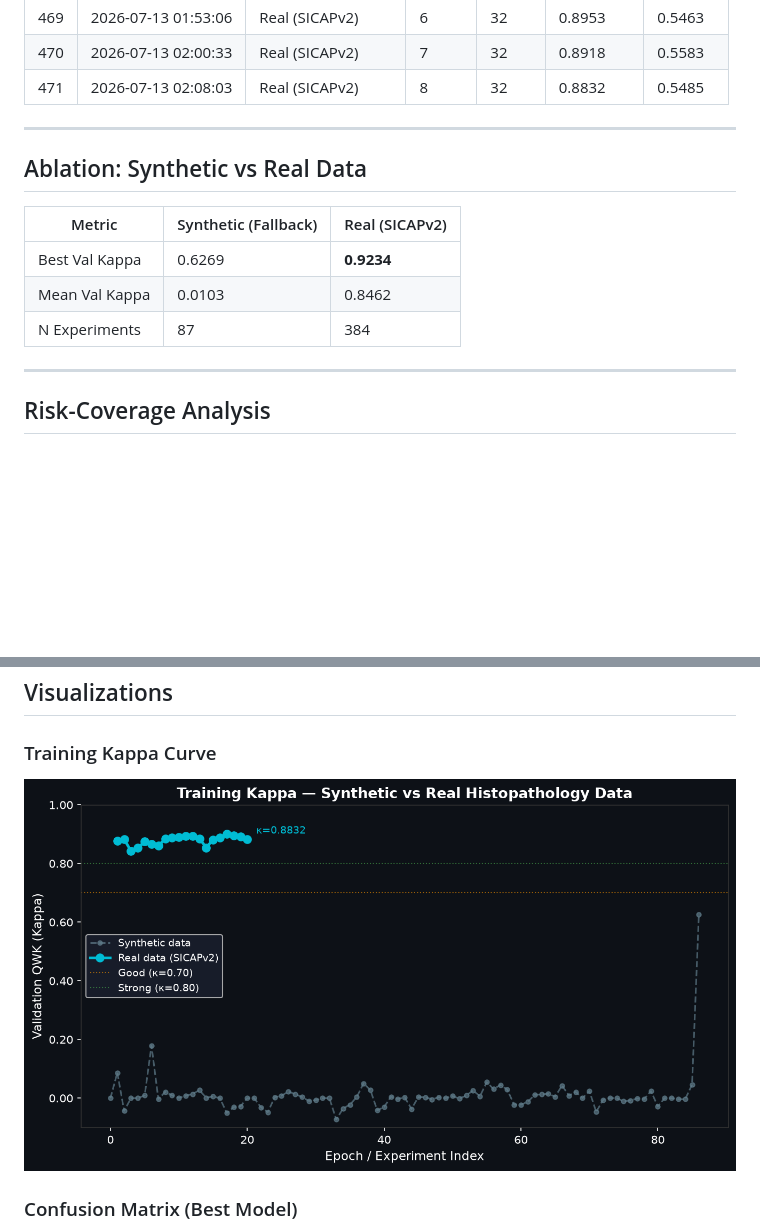
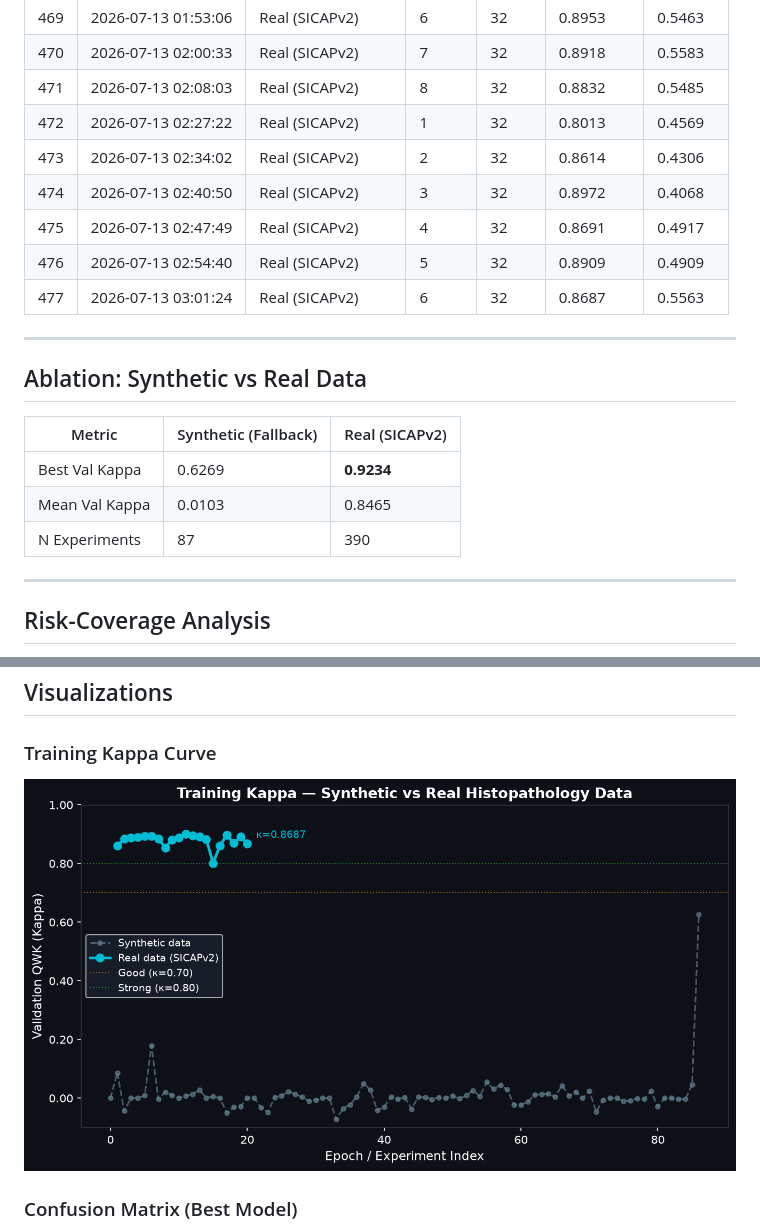
Before and after one commit to abdulbasit742/prostate-cadx, a Markdown page: docs/RESULTS.md, 2 parts joined by grey strips. Drawn GitHub-style; pictures changed too: docs/assets/kappa_curve.png; blank space fills up the shorter version.

Commit message:
docs(auto): update results & paper after sweep backbone=efficientnet_b0 kappa=[latest]

```diff
--- a/docs/RESULTS.md
+++ b/docs/RESULTS.md
@@ -492,6 +492,12 @@
 | 469 | 2026-07-13 01:53:06 | Real (SICAPv2) | 6 | 32 | 0.8953 | 0.5463 |
 | 470 | 2026-07-13 02:00:33 | Real (SICAPv2) | 7 | 32 | 0.8918 | 0.5583 |
 | 471 | 2026-07-13 02:08:03 | Real (SICAPv2) | 8 | 32 | 0.8832 | 0.5485 |
+| 472 | 2026-07-13 02:27:22 | Real (SICAPv2) | 1 | 32 | 0.8013 | 0.4569 |
+| 473 | 2026-07-13 02:34:02 | Real (SICAPv2) | 2 | 32 | 0.8614 | 0.4306 |
+| 474 | 2026-07-13 02:40:50 | Real (SICAPv2) | 3 | 32 | 0.8972 | 0.4068 |
+| 475 | 2026-07-13 02:47:49 | Real (SICAPv2) | 4 | 32 | 0.8691 | 0.4917 |
+| 476 | 2026-07-13 02:54:40 | Real (SICAPv2) | 5 | 32 | 0.8909 | 0.4909 |
+| 477 | 2026-07-13 03:01:24 | Real (SICAPv2) | 6 | 32 | 0.8687 | 0.5563 |
 
 ---
 
@@ -500,8 +506,8 @@
 | Metric | Synthetic (Fallback) | Real (SICAPv2) |
 |--------|---------------------|----------------|
 | Best Val Kappa | 0.6269 | **0.9234** |
-| Mean Val Kappa | 0.0103 | 0.8462 |
-| N Experiments | 87 | 384 |
+| Mean Val Kappa | 0.0103 | 0.8465 |
+| N Experiments | 87 | 390 |
 
 ---
 
```
Also changed, not shown: other parts of docs/RESULTS.md (+1 -1 lines).
